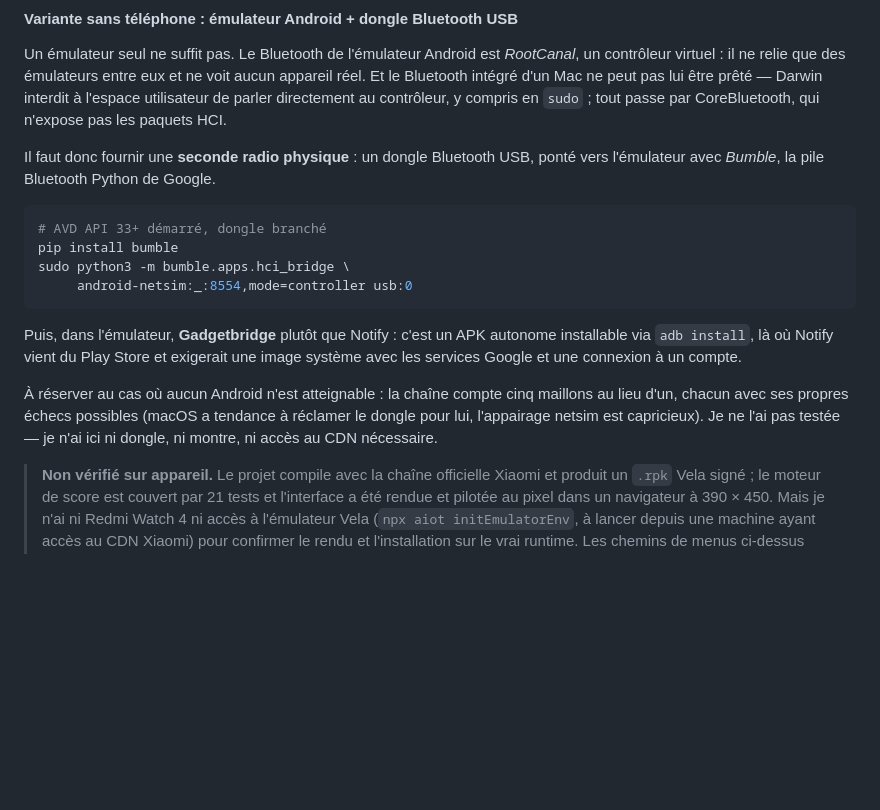
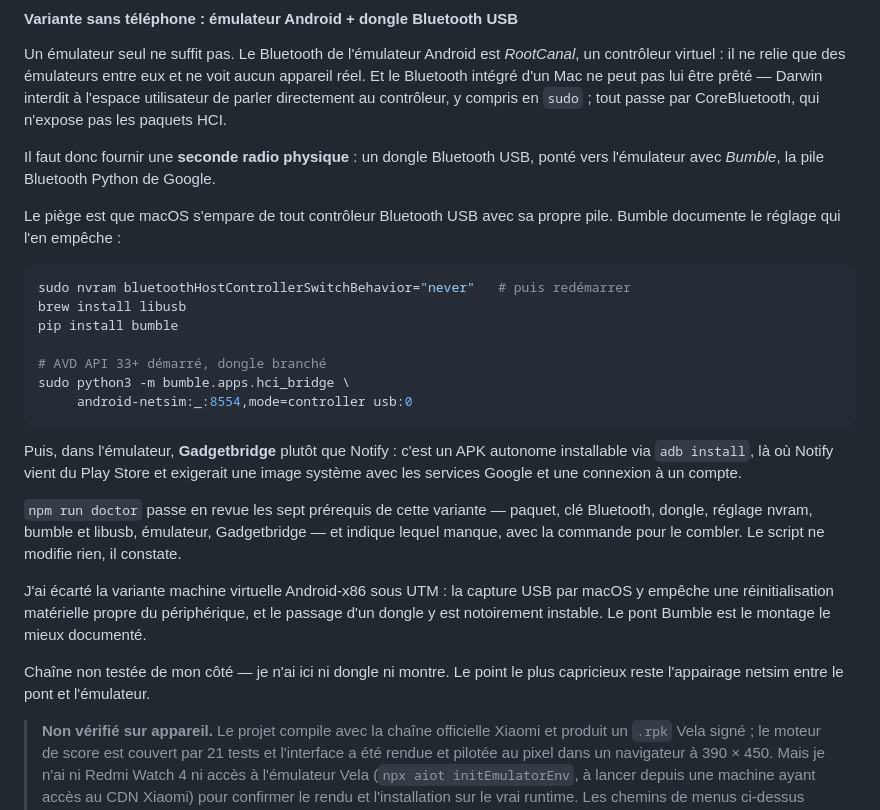
Before and after one commit to DEVPEG2024/studia, a Markdown page: padel-watch/README.md, the part around the change. Drawn GitHub-style; blank space fills up the shorter version.

Commit message:
Réglage nvram et script doctor ajoutés à la variante émulateur
Le commit précédent a poussé le script mais pas la section de README qui
lui correspond, le remplacement ayant échoué silencieusement sur
l échappement des antislashs du bloc de commandes.

Co-Authored-By: Claude Opus 5 <noreply@anthropic.com>
Claude-Session: https://claude.ai/code/session_0164mggE4DPd8isFSzHM5nor

````diff
--- a/padel-watch/README.md
+++ b/padel-watch/README.md
@@ -211,9 +211,15 @@ n'expose pas les paquets HCI.
 Il faut donc fournir une **seconde radio physique** : un dongle Bluetooth USB,
 ponté vers l'émulateur avec *Bumble*, la pile Bluetooth Python de Google.
 
+Le piège est que macOS s'empare de tout contrôleur Bluetooth USB avec sa
+propre pile. Bumble documente le réglage qui l'en empêche :
+
 ```bash
+sudo nvram bluetoothHostControllerSwitchBehavior="never"   # puis redémarrer
+brew install libusb
+pip install bumble
+
 # AVD API 33+ démarré, dongle branché
-pip install bumble
 sudo python3 -m bumble.apps.hci_bridge \
      android-netsim:_:8554,mode=controller usb:0
 ```
@@ -223,11 +229,18 @@ autonome installable via `adb install`, là où Notify vient du Play Store et
 exigerait une image système avec les services Google et une connexion à un
 compte.
 
-À réserver au cas où aucun Android n'est atteignable : la chaîne compte cinq
-maillons au lieu d'un, chacun avec ses propres échecs possibles (macOS a
-tendance à réclamer le dongle pour lui, l'appairage netsim est capricieux).
-Je ne l'ai pas testée — je n'ai ici ni dongle, ni montre, ni accès au CDN
-nécessaire.
+`npm run doctor` passe en revue les sept prérequis de cette variante — paquet,
+clé Bluetooth, dongle, réglage nvram, bumble et libusb, émulateur,
+Gadgetbridge — et indique lequel manque, avec la commande pour le combler. Le
+script ne modifie rien, il constate.
+
+J'ai écarté la variante machine virtuelle Android-x86 sous UTM : la capture
+USB par macOS y empêche une réinitialisation matérielle propre du
+périphérique, et le passage d'un dongle y est notoirement instable. Le pont
+Bumble est le montage le mieux documenté.
+
+Chaîne non testée de mon côté — je n'ai ici ni dongle ni montre. Le point le
+plus capricieux reste l'appairage netsim entre le pont et l'émulateur.
 
 
 > **Non vérifié sur appareil.** Le projet compile avec la chaîne officielle
````
